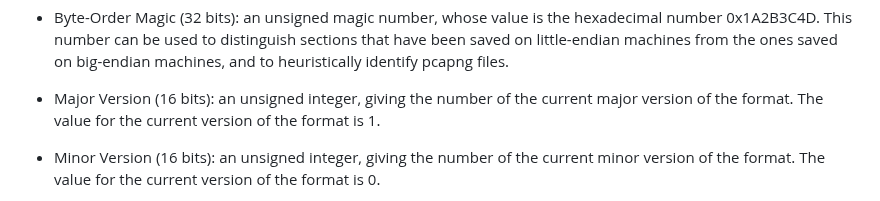
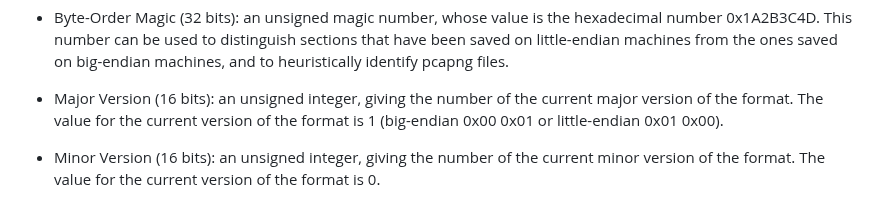
Before and after one commit to IETF-OPSAWG-WG/draft-ietf-opsawg-pcap, a Markdown page: draft-ietf-opsawg-pcapng.md, the part around one of its changes. Drawn GitHub-style.

Commit message:
pcapng: Add the hexa values for both endian orders for Major Version
Moreover:
s/little endian/little-endian/
s/big endian/big-endian/

```diff
--- a/draft-ietf-opsawg-pcapng.md
+++ b/draft-ietf-opsawg-pcapng.md
@@ -745,7 +745,8 @@ The meaning of the fields is:
 
 * Major Version (16 bits): an unsigned integer, giving the
   number of the current major version of the format. The
-  value for the current version of the format is 1.
+  value for the current version of the format is 1
+  (big-endian 0x00 0x01 or little-endian 0x01 0x00).
 
 * Minor Version (16 bits): an unsigned integer, giving the
   number of the current minor version of the format. The
```
Also changed, not shown: other parts of draft-ietf-opsawg-pcapng.md (+4 -4 lines).
